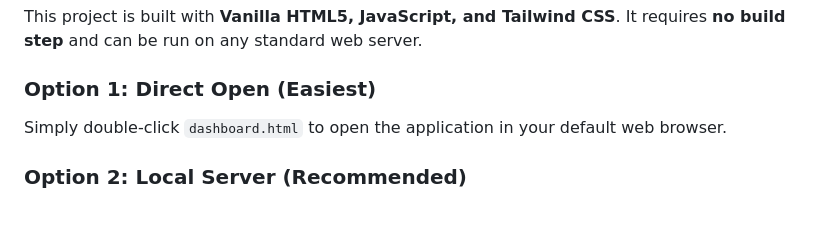
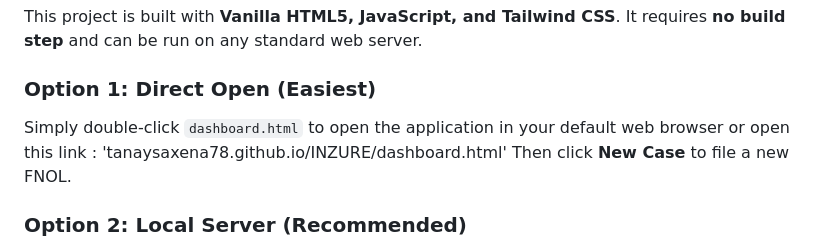
Before and after one commit to TanaySaxena78/INZURE, a Markdown page: README.md, the part around one of its changes. Rendered like a GitHub page; blank space fills up the shorter version.

```diff
--- a/README.md
+++ b/README.md
@@ -32,7 +32,8 @@
 This project is built with **Vanilla HTML5, JavaScript, and Tailwind CSS**. It requires **no build step** and can be run on any standard web server.
 
 ### Option 1: Direct Open (Easiest)
-Simply double-click `dashboard.html` to open the application in your default web browser.
+Simply double-click `dashboard.html` to open the application in your default web browser or open this link : 'tanaysaxena78.github.io/INZURE/dashboard.html'
+Then click **New Case** to file a new FNOL.
 
 ### Option 2: Local Server (Recommended)
 For the best experience (to avoid CORS issues with some browser security settings), use a local server:
```
Also changed, not shown: other parts of README.md (+1 -1 lines).
